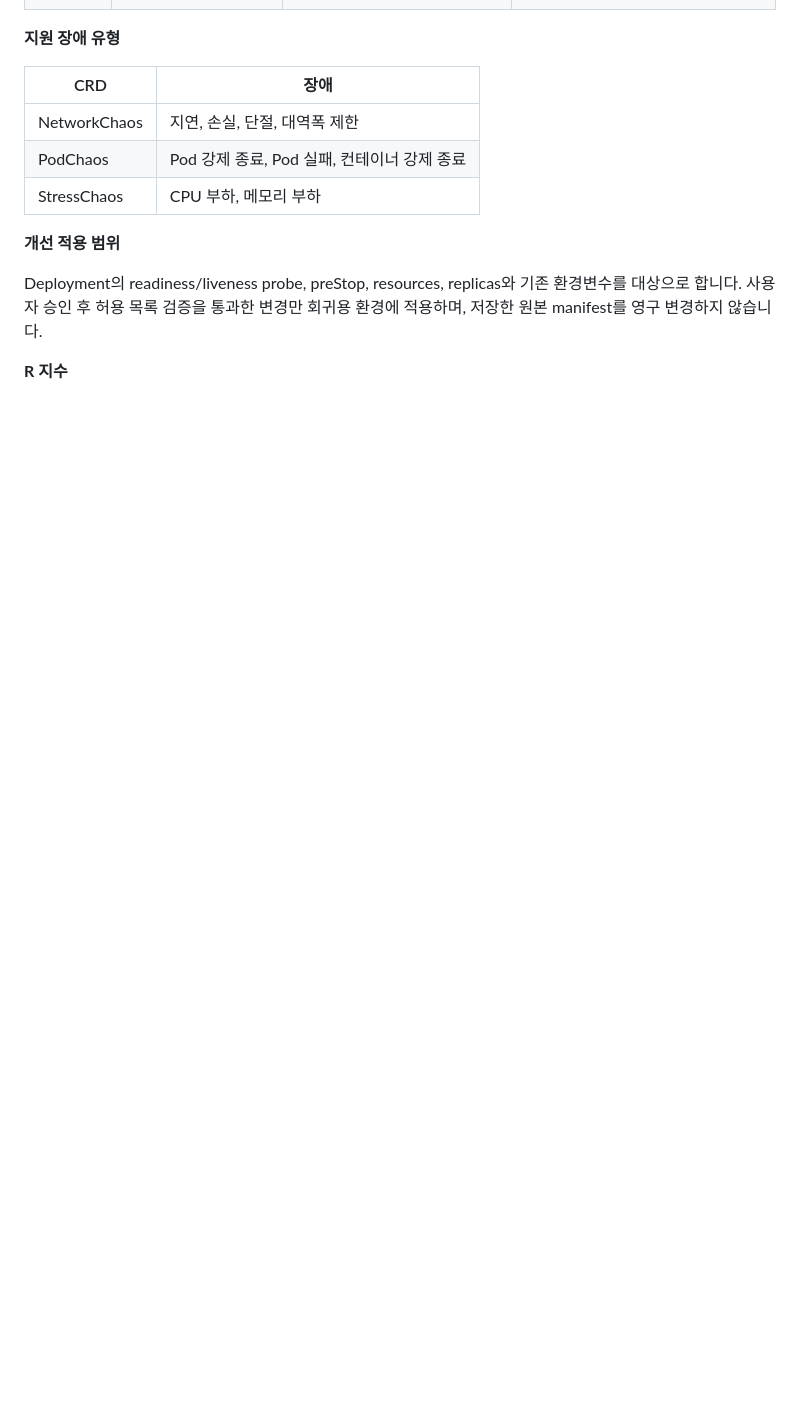
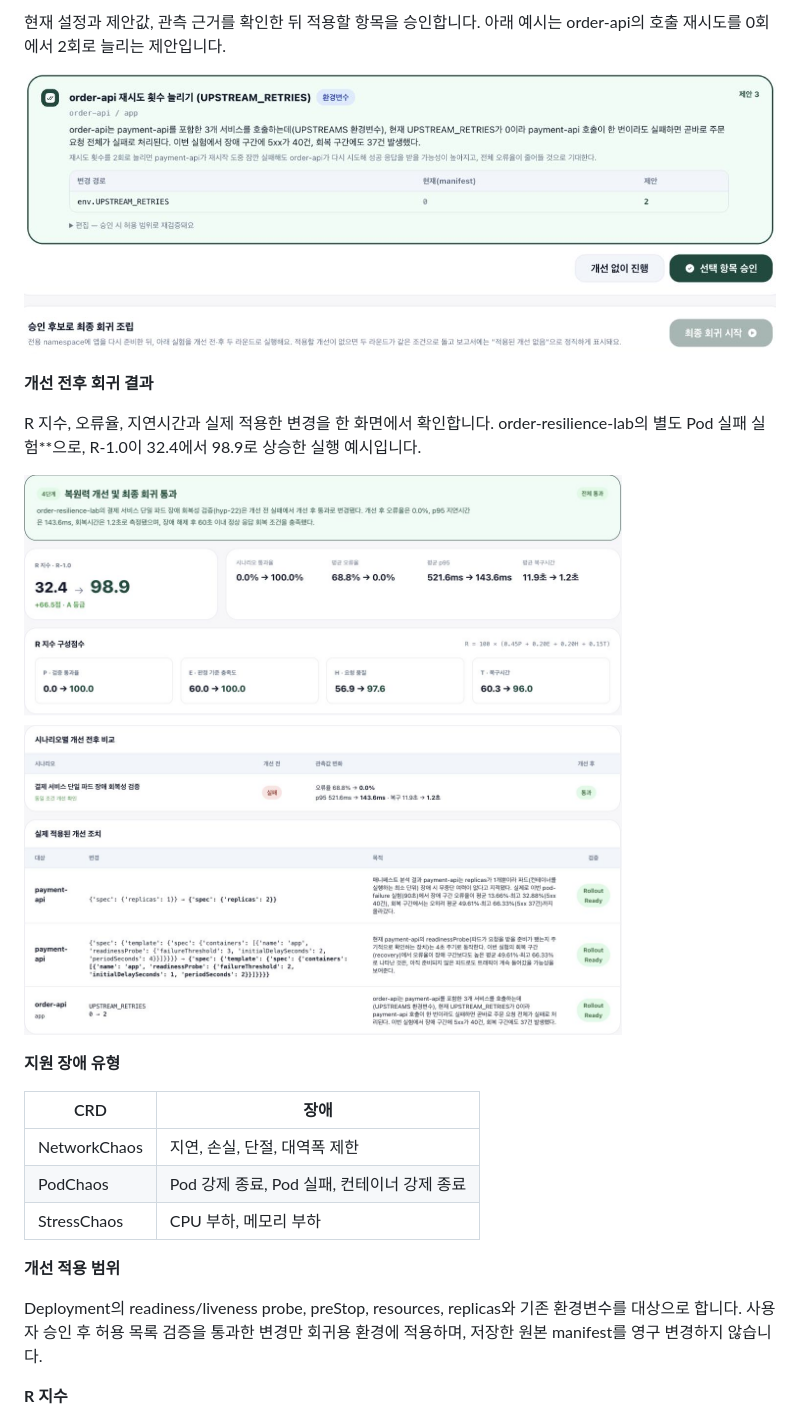
Before and after one commit to KuardianAngelRing/chaoslab, a Markdown page: README.md, the part around the change printed below. Rendered like a GitHub page; pictures changed too: docs/images/improvement-approval.png (added), docs/images/regression-result.png (added); blank space fills up the shorter version.

```diff
--- a/README.md
+++ b/README.md
@@ -178,3 +138,12 @@ AI 개선안 생성 → 사용자 승인·편집·제외
+현재 설정과 제안값, 관측 근거를 확인한 뒤 적용할 항목을 승인합니다. 아래 예시는 order-api의 호출 재시도를 0회에서 2회로 늘리는 제안입니다.
+
+![호출 재시도의 현재값과 제안값 및 개선안 승인 버튼](docs/images/improvement-approval.png)
+
+**개선 전후 회귀 결과**
+
+R 지수, 오류율, 지연시간과 실제 적용한 변경을 한 화면에서 확인합니다. order-resilience-lab의 별도 Pod 실패 실험**으로, R-1.0이 32.4에서 98.9로 상승한 실행 예시입니다.
+
+![회귀 R-1.0 32.4에서 98.9로 개선된 결과와 실제 적용된 설정 변경](docs/images/regression-result.png)
 
 **지원 장애 유형**
 
```
Also changed, not shown: other parts of README.md (+40 -88 lines), docs/images/experiment-workflow.png (added), docs/images/hypothesis-candidates.png (added), docs/images/live-metrics.png (added), docs/images/system-architecture.png (added), 1 other file.
